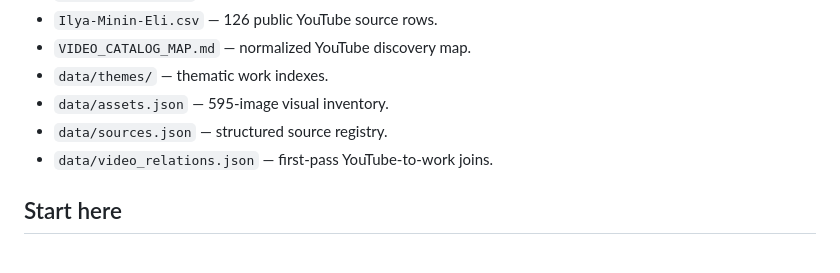
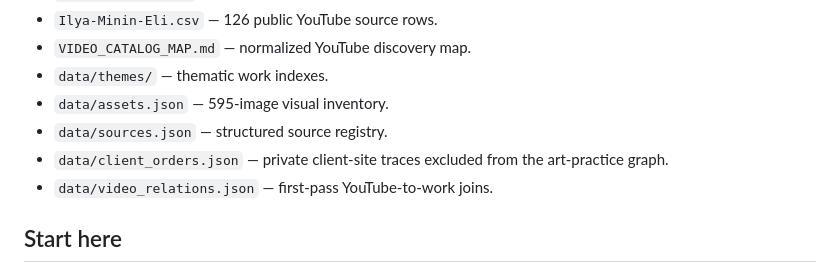
Before and after one commit to ilyaminineli/eli_lab-archive, a Markdown page: ARCHIVE_MAP.md, the part around the change. Drawn GitHub-style.

Commit message:
Document private client provenance boundary

```diff
--- a/ARCHIVE_MAP.md
+++ b/ARCHIVE_MAP.md
@@ -11,6 +11,7 @@
 - `data/themes/` — thematic work indexes.
 - `data/assets.json` — 595-image visual inventory.
 - `data/sources.json` — structured source registry.
+- `data/client_orders.json` — private client-site traces excluded from the art-practice graph.
 - `data/video_relations.json` — first-pass YouTube-to-work joins.
 
 ## Start here
```
